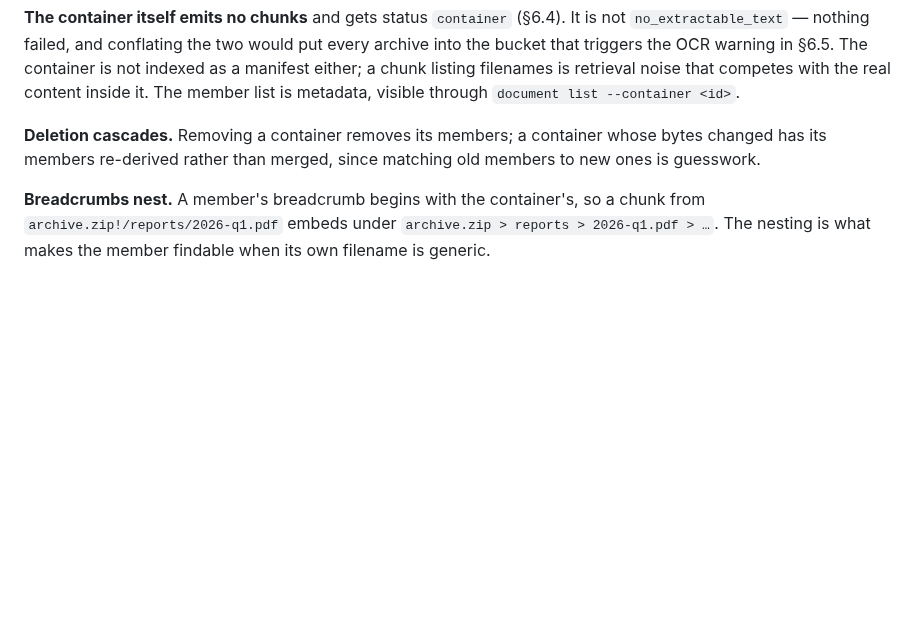
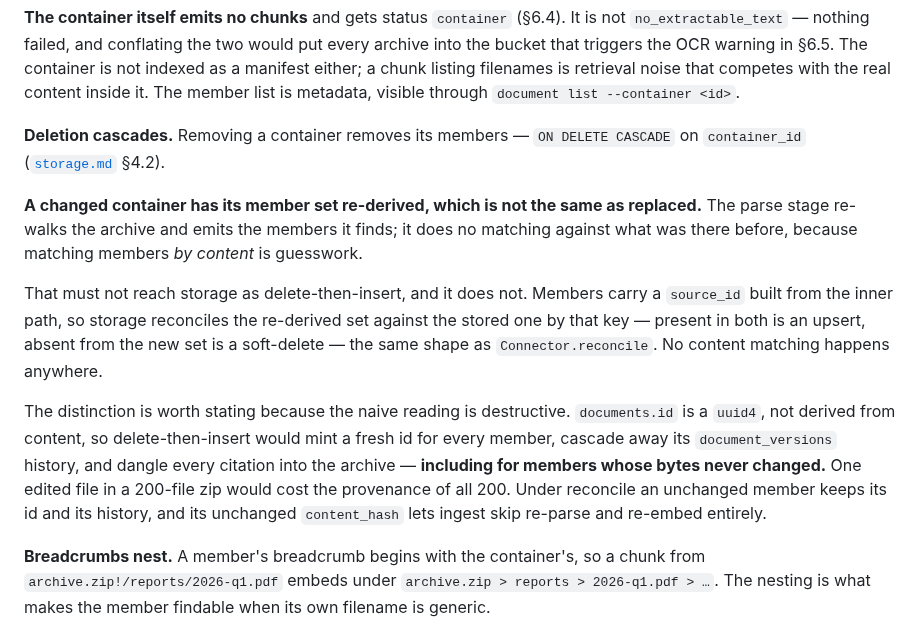
Before and after one commit to mgd43b/manicule, a Markdown page: docs/parsing.md, the part around the change. Drawn GitHub-style; blank space fills up the shorter version.

Commit message:
Say what re-deriving archive members does not mean
'Re-derived rather than merged' reads as delete-then-insert, which would
be destructive: documents.id is a uuid4, so replacing the member set would
mint fresh ids, cascade away version history and dangle every citation
into the archive -- including for members whose bytes never changed. One
edited file in a 200-file zip would cost the provenance of all 200.

The parse-stage behaviour is unchanged and still does no content matching.
What is now explicit is that storage reconciles the re-derived set by
source_id, which is the inner path, so it is an upsert plus soft-delete
rather than a replacement, and an unchanged member keeps its id, its
history and its content_hash.

```diff
--- a/docs/parsing.md
+++ b/docs/parsing.md
@@ -1243,9 +1243,25 @@ the bucket that triggers the OCR warning in §6.5. The container is not indexed
 either; a chunk listing filenames is retrieval noise that competes with the real content
 inside it. The member list is metadata, visible through `document list --container <id>`.
 
-**Deletion cascades.** Removing a container removes its members; a container whose bytes
-changed has its members re-derived rather than merged, since matching old members to new
-ones is guesswork.
+**Deletion cascades.** Removing a container removes its members — `ON DELETE CASCADE` on
+`container_id` ([`storage.md`](storage.md) §4.2).
+
+**A changed container has its member set re-derived, which is not the same as replaced.**
+The parse stage re-walks the archive and emits the members it finds; it does no matching
+against what was there before, because matching members *by content* is guesswork.
+
+That must not reach storage as delete-then-insert, and it does not. Members carry a
+`source_id` built from the inner path, so storage reconciles the re-derived set against the
+stored one by that key — present in both is an upsert, absent from the new set is a
+soft-delete — the same shape as `Connector.reconcile`. No content matching happens anywhere.
+
+The distinction is worth stating because the naive reading is destructive. `documents.id` is
+a `uuid4`, not derived from content, so delete-then-insert would mint a fresh id for every
+member, cascade away its `document_versions` history, and dangle every citation into the
+archive — **including for members whose bytes never changed.** One edited file in a 200-file
+zip would cost the provenance of all 200. Under reconcile an unchanged member keeps its id
+and its history, and its unchanged `content_hash` lets ingest skip re-parse and re-embed
+entirely.
 
 **Breadcrumbs nest.** A member's breadcrumb begins with the container's, so a chunk from
 `archive.zip!/reports/2026-q1.pdf` embeds under `archive.zip > reports > 2026-q1.pdf > …`.
```
